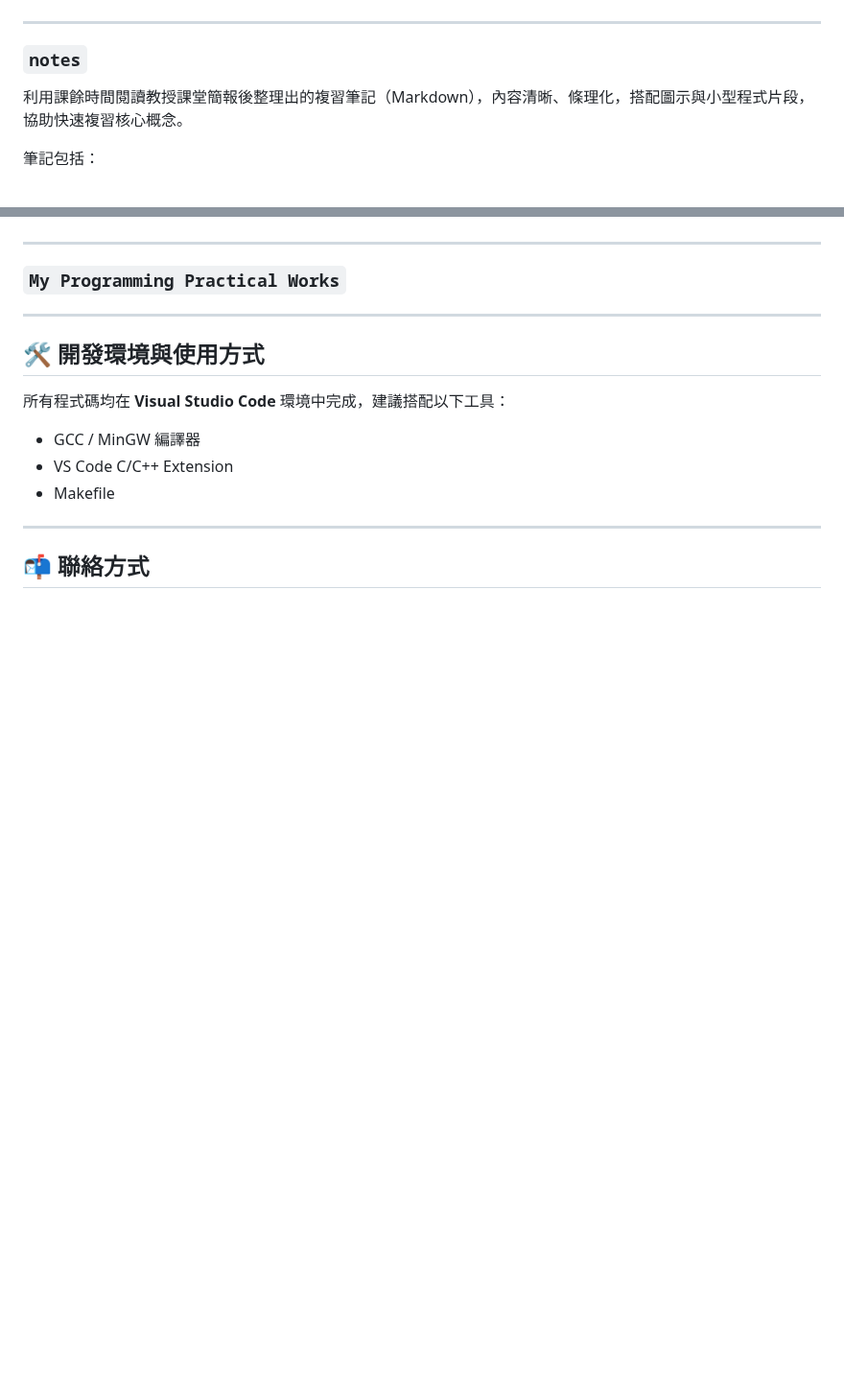
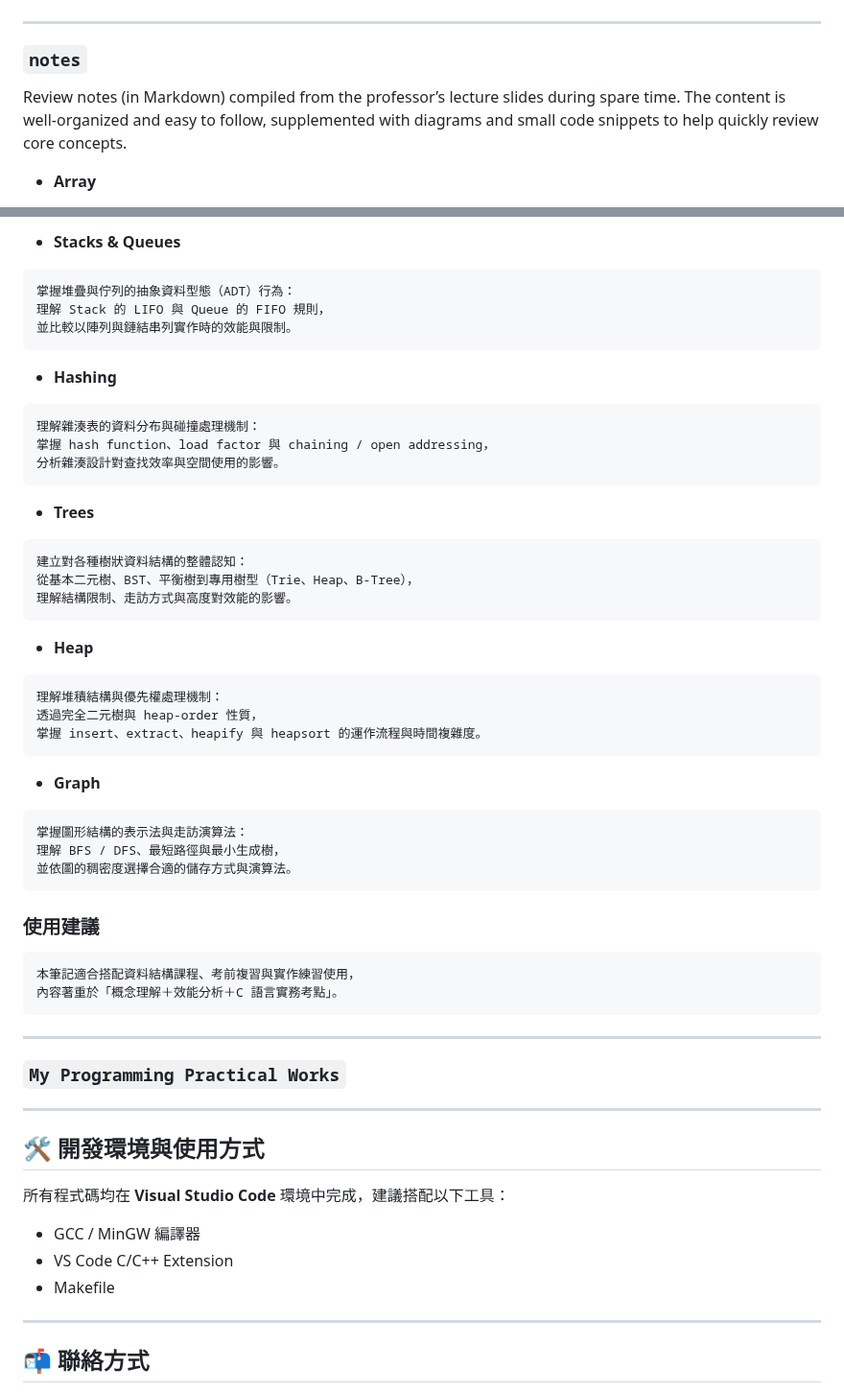
Before and after one commit to Thomas-debuger/11401_CS203A, a Markdown page: README.md, 2 parts joined by grey strips. Shown at 96% size. GitHub-like rendering; blank space fills up the shorter version.

````diff
--- a/README.md
+++ b/README.md
@@ -84,7 +84,7 @@ I’ve uploaded several data structures quizs here.
 
 ### `notes`
 
-利用課餘時間閱讀教授課堂簡報後整理出的複習筆記（Markdown），內容清晰、條理化，搭配圖示與小型程式片段，協助快速複習核心概念。
+Review notes (in Markdown) compiled from the professor’s lecture slides during spare time. The content is well-organized and easy to follow, supplemented with diagrams and small code snippets to help quickly review core concepts.
 
-筆記包括：
+* **Array**
 
@@ -197,3 +105,49 @@ I’ve uploaded several data structures quizs here.
+* **Stacks & Queues**
+
+```
+掌握堆疊與佇列的抽象資料型態（ADT）行為：
+理解 Stack 的 LIFO 與 Queue 的 FIFO 規則，
+並比較以陣列與鏈結串列實作時的效能與限制。
+```
+
+* **Hashing**
+
+```
+理解雜湊表的資料分布與碰撞處理機制：
+掌握 hash function、load factor 與 chaining / open addressing，
+分析雜湊設計對查找效率與空間使用的影響。
+```
+
+* **Trees**
+
+```
+建立對各種樹狀資料結構的整體認知：
+從基本二元樹、BST、平衡樹到專用樹型（Trie、Heap、B-Tree），
+理解結構限制、走訪方式與高度對效能的影響。
+```
+
+* **Heap**
+
+```
+理解堆積結構與優先權處理機制：
+透過完全二元樹與 heap-order 性質，
+掌握 insert、extract、heapify 與 heapsort 的運作流程與時間複雜度。
+```
+
+* **Graph**
+
+```
+掌握圖形結構的表示法與走訪演算法：
+理解 BFS / DFS、最短路徑與最小生成樹，
+並依圖的稠密度選擇合適的儲存方式與演算法。
+```
+
+### 使用建議
+
+```
+本筆記適合搭配資料結構課程、考前複習與實作練習使用，
+內容著重於「概念理解＋效能分析＋C 語言實務考點」。
+```
 
 ---
 
````
Also changed, not shown: other parts of README.md (+14 -106 lines).
